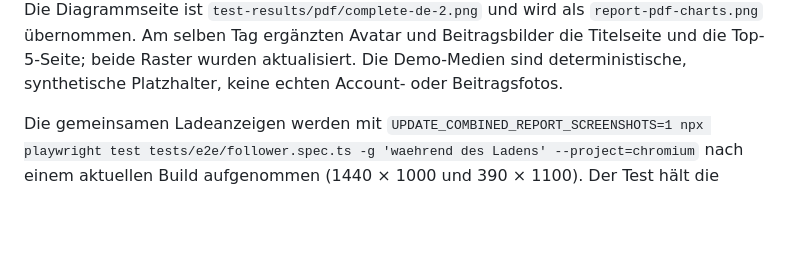
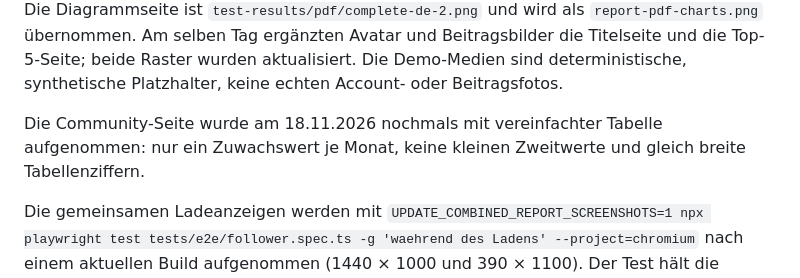
Before and after one commit to rstockm/fediwings, a Markdown page: docs/screenshots/README.md, the part around the change. Rendered like a GitHub page; blank space fills up the shorter version.

```diff
--- a/docs/screenshots/README.md
+++ b/docs/screenshots/README.md
@@ -53,6 +53,10 @@ Am selben Tag ergänzten Avatar und Beitragsbilder die Titelseite und die
 Top-5-Seite; beide Raster wurden aktualisiert. Die Demo-Medien sind
 deterministische, synthetische Platzhalter, keine echten Account- oder
 Beitragsfotos.
+
+Die Community-Seite wurde am 18.11.2026 nochmals mit vereinfachter Tabelle
+aufgenommen: nur ein Zuwachswert je Monat, keine kleinen Zweitwerte und
+gleich breite Tabellenziffern.
 
 Die gemeinsamen Ladeanzeigen werden mit
 `UPDATE_COMBINED_REPORT_SCREENSHOTS=1 npx playwright test tests/e2e/follower.spec.ts -g 'waehrend des Ladens' --project=chromium`
```
Also changed, not shown: README.md (+3 -2 lines), docs/pdf-export.md (+34 -6 lines), docs/screenshots/report-pdf-followers.png, 15 other files.
